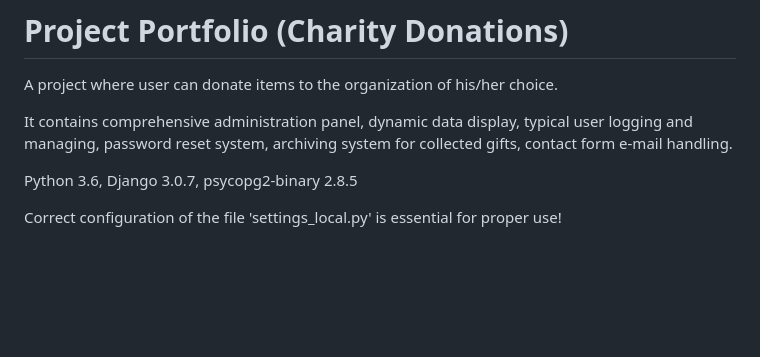
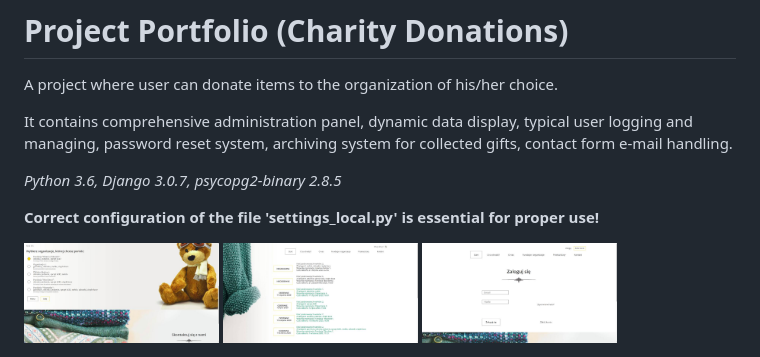
Before and after one commit to NataliaSzymczyk/proj_portfo, a Markdown page: README.md, the part around the change. GitHub-like rendering; pictures changed too: pic3.jpg (added); blank space fills up the shorter version.

Commit message:
'pics_plus'

```diff
--- a/README.md
+++ b/README.md
@@ -6,6 +6,12 @@ It contains comprehensive administration panel, dynamic data display,
 typical user logging and managing, password reset system,
 archiving system for collected gifts, contact form e-mail handling.
 
-Python 3.6, Django 3.0.7, psycopg2-binary 2.8.5
+_Python 3.6, Django 3.0.7, psycopg2-binary 2.8.5_
 
-Correct configuration of the file 'settings_local.py' is essential for proper use!
+**Correct configuration of the file 'settings_local.py' is essential for proper use!**
+
+<img src="pic3.jpg" height="100">
+
+<img src="static/images/pic2.jpg" height="100">
+
+<img src="static/images/pic1.jpg" height="100">
```
